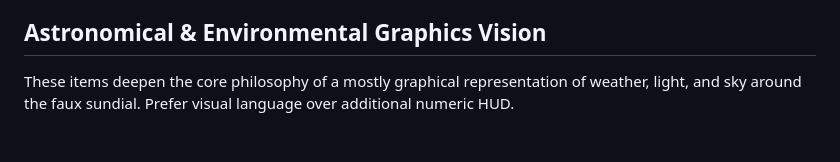
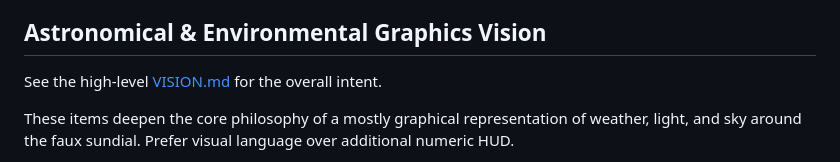
Before and after one commit to ford442/weather_clock, a Markdown page: docs/ROADMAP.md, the part around the change. Drawn GitHub-style; blank space fills up the shorter version.

Commit message:
docs: link VISION.md from ROADMAP astronomical section

```diff
--- a/docs/ROADMAP.md
+++ b/docs/ROADMAP.md
@@ -28,6 +28,8 @@ When an issue closes, remove it from this document. Add new work to the issue tr
 
 ## Astronomical & Environmental Graphics Vision
 
+See the high-level [VISION.md](./VISION.md) for the overall intent.
+
 These items deepen the core philosophy of a mostly graphical representation of weather, light, and sky around the faux sundial. Prefer visual language over additional numeric HUD.
 
 - [#113 — Temporal weather narrative: storm leaving left, conditions arriving from right, day/night temperature cues](https://github.com/ford442/weather_clock/issues/113)
```
